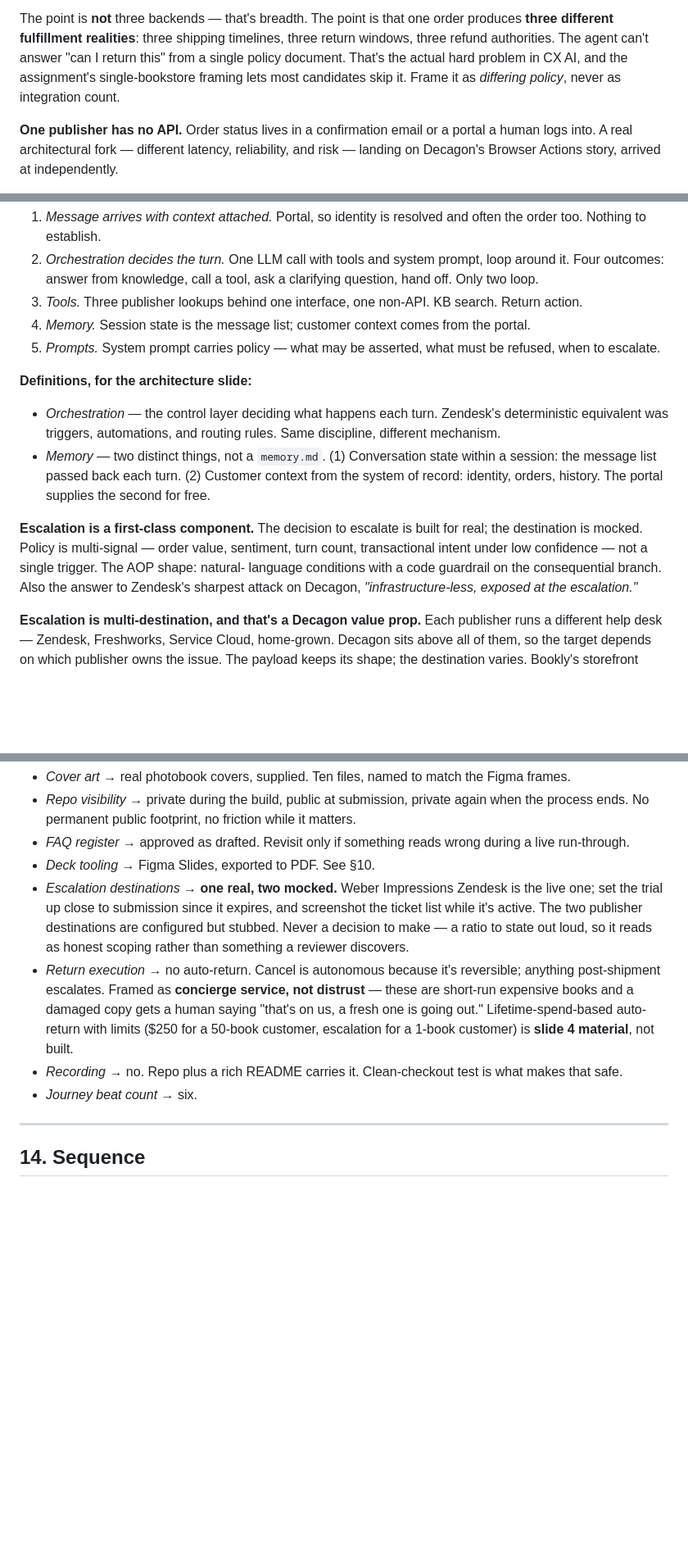
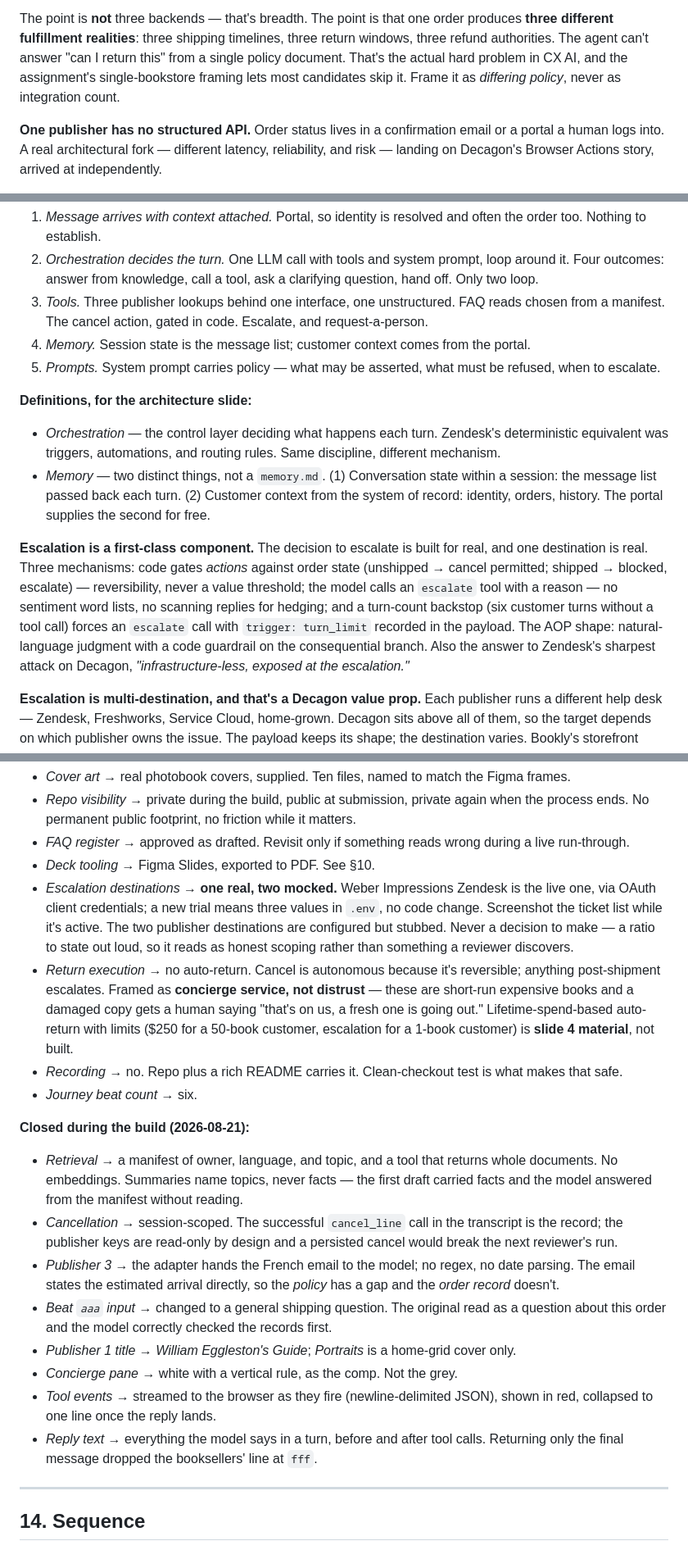
Before and after one commit to kiranmaxweber/weber-impressions, a Markdown page: docs/decisions.md, 3 parts joined by grey strips. Shown at 82% size. Rendered like a GitHub page; blank space fills up the shorter version.

```diff
--- a/docs/decisions.md
+++ b/docs/decisions.md
@@ -144,7 +144,7 @@ document. That's the actual hard problem in CX AI, and the assignment's single-b
 framing lets most candidates skip it. Frame it as *differing policy*, never as integration
 count.
 
-**One publisher has no API.** Order status lives in a confirmation email or a portal a human
+**One publisher has no structured API.** Order status lives in a confirmation email or a portal a human
 logs into. A real architectural fork — different latency, reliability, and risk — landing on
 Decagon's Browser Actions story, arrived at independently.
 
@@ -461,8 +464,8 @@ restatement of their blog.
 2. *Orchestration decides the turn.* One LLM call with tools and system prompt, loop around
    it. Four outcomes: answer from knowledge, call a tool, ask a clarifying question, hand
    off. Only two loop.
-3. *Tools.* Three publisher lookups behind one interface, one non-API. KB search. Return
-   action.
+3. *Tools.* Three publisher lookups behind one interface, one unstructured. FAQ reads
+   chosen from a manifest. The cancel action, gated in code. Escalate, and request-a-person.
 4. *Memory.* Session state is the message list; customer context comes from the portal.
 5. *Prompts.* System prompt carries policy — what may be asserted, what must be refused,
    when to escalate.
@@ -476,10 +479,13 @@ restatement of their blog.
   session: the message list passed back each turn. (2) Customer context from the system of
   record: identity, orders, history. The portal supplies the second for free.
 
-**Escalation is a first-class component.** The decision to escalate is built for real; the
-destination is mocked. Policy is multi-signal — order value, sentiment, turn count,
-transactional intent under low confidence — not a single trigger. The AOP shape: natural-
-language conditions with a code guardrail on the consequential branch. Also the answer to
+**Escalation is a first-class component.** The decision to escalate is built for real, and
+one destination is real. Three mechanisms: code gates *actions* against order state
+(unshipped → cancel permitted; shipped → blocked, escalate) — reversibility, never a value
+threshold; the model calls an `escalate` tool with a reason — no sentiment word lists, no
+scanning replies for hedging; and a turn-count backstop (six customer turns without a tool
+call) forces an `escalate` call with `trigger: turn_limit` recorded in the payload. The AOP
+shape: natural-language judgment with a code guardrail on the consequential branch. Also the answer to
 Zendesk's sharpest attack on Decagon, *"infrastructure-less, exposed at the escalation."*
 
 **Escalation is multi-destination, and that's a Decagon value prop.** Each publisher runs a
@@ -724,8 +732,8 @@ so raising it reads as considerate.
   run-through.
 - *Deck tooling* → Figma Slides, exported to PDF. See §10.
 - *Escalation destinations* → **one real, two mocked.** Weber Impressions Zendesk is the
-  live one; set the trial up close to submission since it expires, and screenshot the ticket
-  list while it's active. The two publisher destinations are configured but stubbed. Never a
+  live one, via OAuth client credentials; a new trial means three values in `.env`, no code
+  change. Screenshot the ticket list while it's active. The two publisher destinations are configured but stubbed. Never a
   decision to make — a ratio to state out loud, so it reads as honest scoping rather than
   something a reviewer discovers.
 - *Return execution* → no auto-return. Cancel is autonomous because it's reversible;
@@ -736,6 +744,26 @@ so raising it reads as considerate.
 - *Recording* → no. Repo plus a rich README carries it. Clean-checkout test is what makes
   that safe.
 - *Journey beat count* → six.
+
+**Closed during the build (2026-08-21):**
+
+- *Retrieval* → a manifest of owner, language, and topic, and a tool that returns whole
+  documents. No embeddings. Summaries name topics, never facts — the first draft carried
+  facts and the model answered from the manifest without reading.
+- *Cancellation* → session-scoped. The successful `cancel_line` call in the transcript is
+  the record; the publisher keys are read-only by design and a persisted cancel would break
+  the next reviewer's run.
+- *Publisher 3* → the adapter hands the French email to the model; no regex, no date parsing.
+  The email states the estimated arrival directly, so the *policy* has a gap and the *order
+  record* doesn't.
+- *Beat `aaa` input* → changed to a general shipping question. The original read as a
+  question about this order and the model correctly checked the records first.
+- *Publisher 1 title* → *William Eggleston's Guide*; *Portraits* is a home-grid cover only.
+- *Concierge pane* → white with a vertical rule, as the comp. Not the grey.
+- *Tool events* → streamed to the browser as they fire (newline-delimited JSON), shown in red,
+  collapsed to one line once the reply lands.
+- *Reply text* → everything the model says in a turn, before and after tool calls. Returning
+  only the final message dropped the booksellers' line at `fff`.
 
 ---
 
```
Also changed, not shown: other parts of docs/decisions.md (+21 -16 lines).
